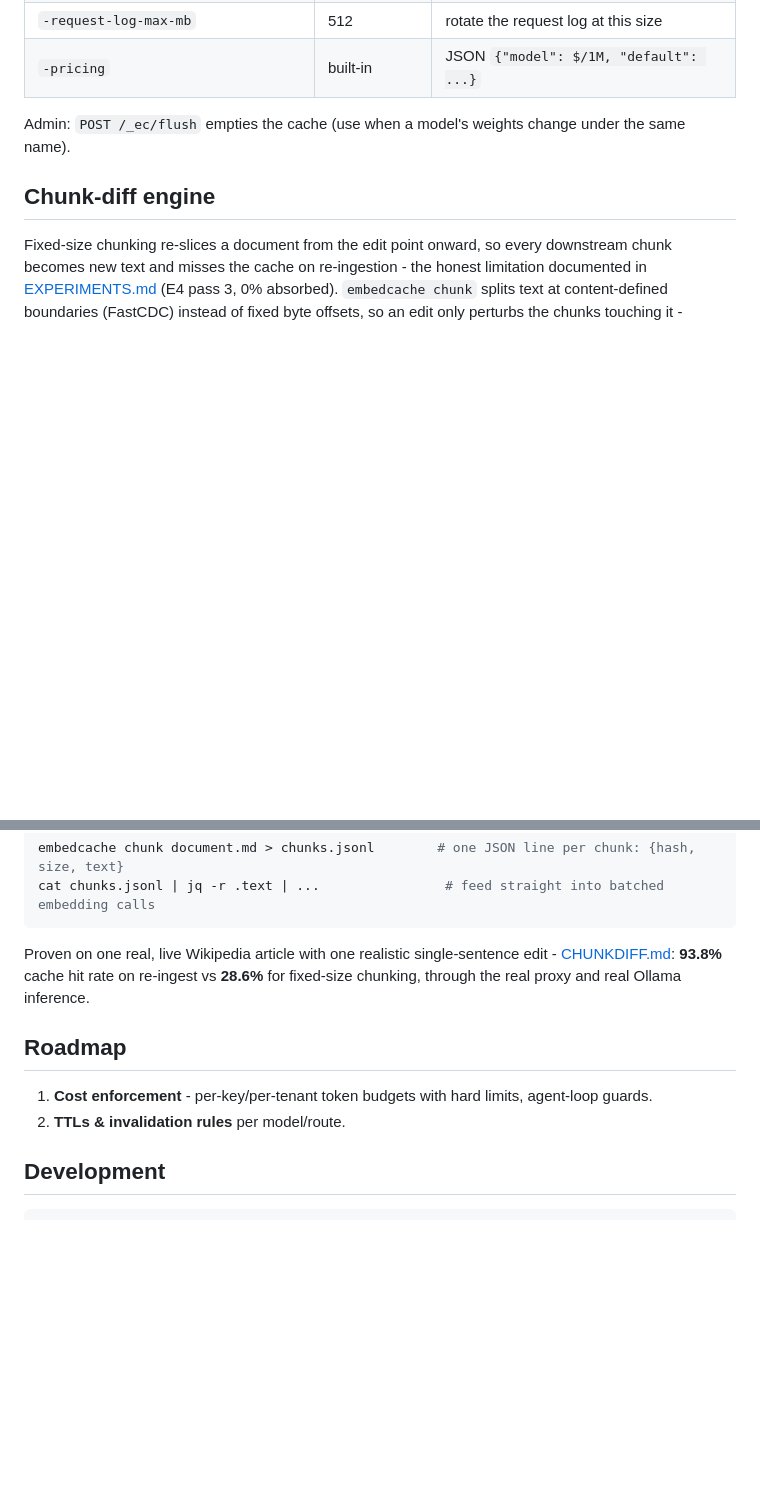
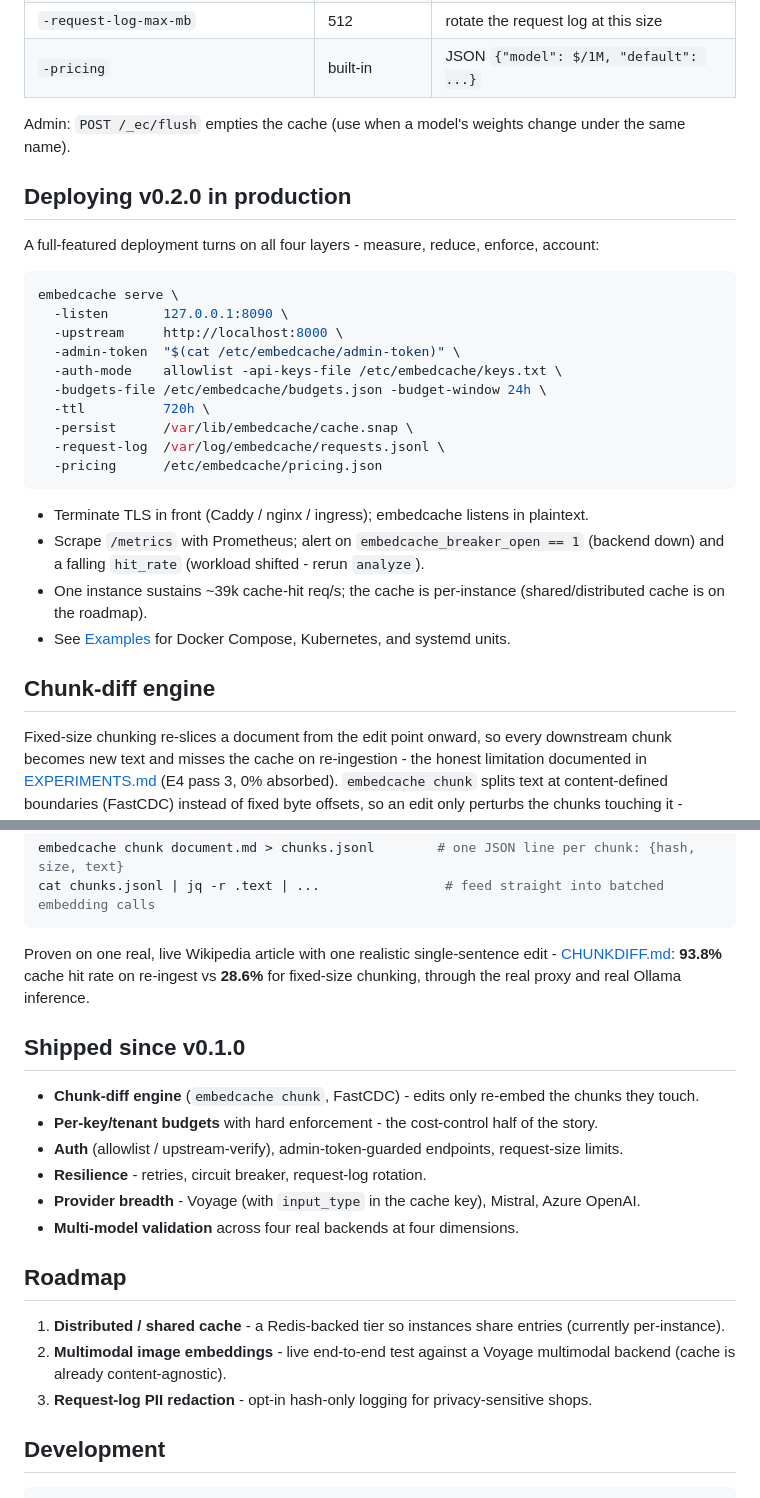
Before and after one commit to Ajay6601/embedcache, a Markdown page: README.md, 2 parts joined by grey strips. GitHub-like rendering; blank space fills up the shorter version.

````diff
--- a/README.md
+++ b/README.md
@@ -175,6 +231,28 @@ Embedding calls are idempotent, so transient upstream failures (network errors,
 
 Admin: `POST /_ec/flush` empties the cache (use when a model's weights change under the same name).
 
+## Deploying v0.2.0 in production
+
+A full-featured deployment turns on all four layers - measure, reduce, enforce, account:
+
+```bash
+embedcache serve \
+  -listen       127.0.0.1:8090 \
+  -upstream     http://localhost:8000 \
+  -admin-token  "$(cat /etc/embedcache/admin-token)" \
+  -auth-mode    allowlist -api-keys-file /etc/embedcache/keys.txt \
+  -budgets-file /etc/embedcache/budgets.json -budget-window 24h \
+  -ttl          720h \
+  -persist      /var/lib/embedcache/cache.snap \
+  -request-log  /var/log/embedcache/requests.jsonl \
+  -pricing      /etc/embedcache/pricing.json
+```
+
+- Terminate TLS in front (Caddy / nginx / ingress); embedcache listens in plaintext.
+- Scrape `/metrics` with Prometheus; alert on `embedcache_breaker_open == 1` (backend down) and a falling `hit_rate` (workload shifted - rerun `analyze`).
+- One instance sustains ~39k cache-hit req/s; the cache is per-instance (shared/distributed cache is on the roadmap).
+- See [Examples](https://ajay6601.github.io/embedcache/examples.html) for Docker Compose, Kubernetes, and systemd units.
+
 ## Chunk-diff engine
 
 Fixed-size chunking re-slices a document from the edit point onward, so every downstream chunk becomes new text and misses the cache on re-ingestion - the honest limitation documented in [EXPERIMENTS.md](EXPERIMENTS.md) (E4 pass 3, 0% absorbed). `embedcache chunk` splits text at content-defined boundaries (FastCDC) instead of fixed byte offsets, so an edit only perturbs the chunks touching it - everything else re-chunks to byte-identical text and hits the existing cache normally.
@@ -186,10 +264,20 @@ cat chunks.jsonl | jq -r .text | ...                # feed straight into batched
 
 Proven on one real, live Wikipedia article with one realistic single-sentence edit - [CHUNKDIFF.md](CHUNKDIFF.md): **93.8%** cache hit rate on re-ingest vs **28.6%** for fixed-size chunking, through the real proxy and real Ollama inference.
 
+## Shipped since v0.1.0
+
+- **Chunk-diff engine** (`embedcache chunk`, FastCDC) - edits only re-embed the chunks they touch.
+- **Per-key/tenant budgets** with hard enforcement - the cost-control half of the story.
+- **Auth** (allowlist / upstream-verify), admin-token-guarded endpoints, request-size limits.
+- **Resilience** - retries, circuit breaker, request-log rotation.
+- **Provider breadth** - Voyage (with `input_type` in the cache key), Mistral, Azure OpenAI.
+- **Multi-model validation** across four real backends at four dimensions.
+
 ## Roadmap
 
-1. **Cost enforcement** - per-key/per-tenant token budgets with hard limits, agent-loop guards.
-2. **TTLs & invalidation rules** per model/route.
+1. **Distributed / shared cache** - a Redis-backed tier so instances share entries (currently per-instance).
+2. **Multimodal image embeddings** - live end-to-end test against a Voyage multimodal backend (cache is already content-agnostic).
+3. **Request-log PII redaction** - opt-in hash-only logging for privacy-sensitive shops.
 
 ## Development
 
````
Also changed, not shown: other parts of README.md (+74 -18 lines).
